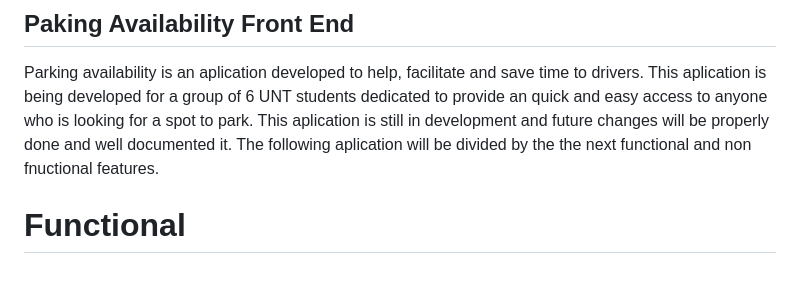
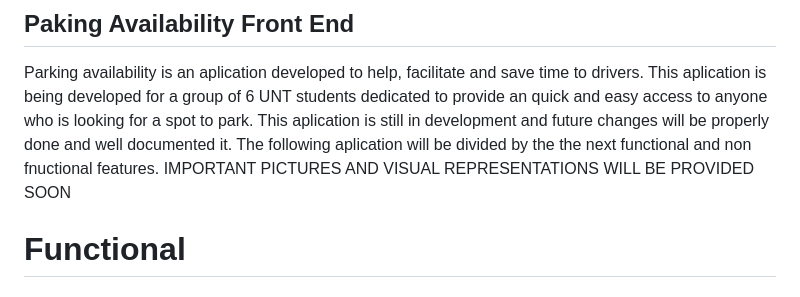
Before and after one commit to AustHadd/Capstone-TeamBroCode, a Markdown page: README.md, the part around the change. Drawn GitHub-style.

```diff
--- a/README.md
+++ b/README.md
@@ -5,6 +5,8 @@
 Parking availability is an aplication developed to help, facilitate and save time to drivers. This aplication is being developed for a group of 6 UNT students dedicated
 to provide an quick and easy access to anyone who is looking for a spot to park. This aplication is still in development and future changes will be properly done
 and well documented it. The following aplication will be divided by the the next functional and non fnuctional features.
+IMPORTANT
+PICTURES AND VISUAL REPRESENTATIONS WILL BE PROVIDED SOON
 
 # Functional
 
```
